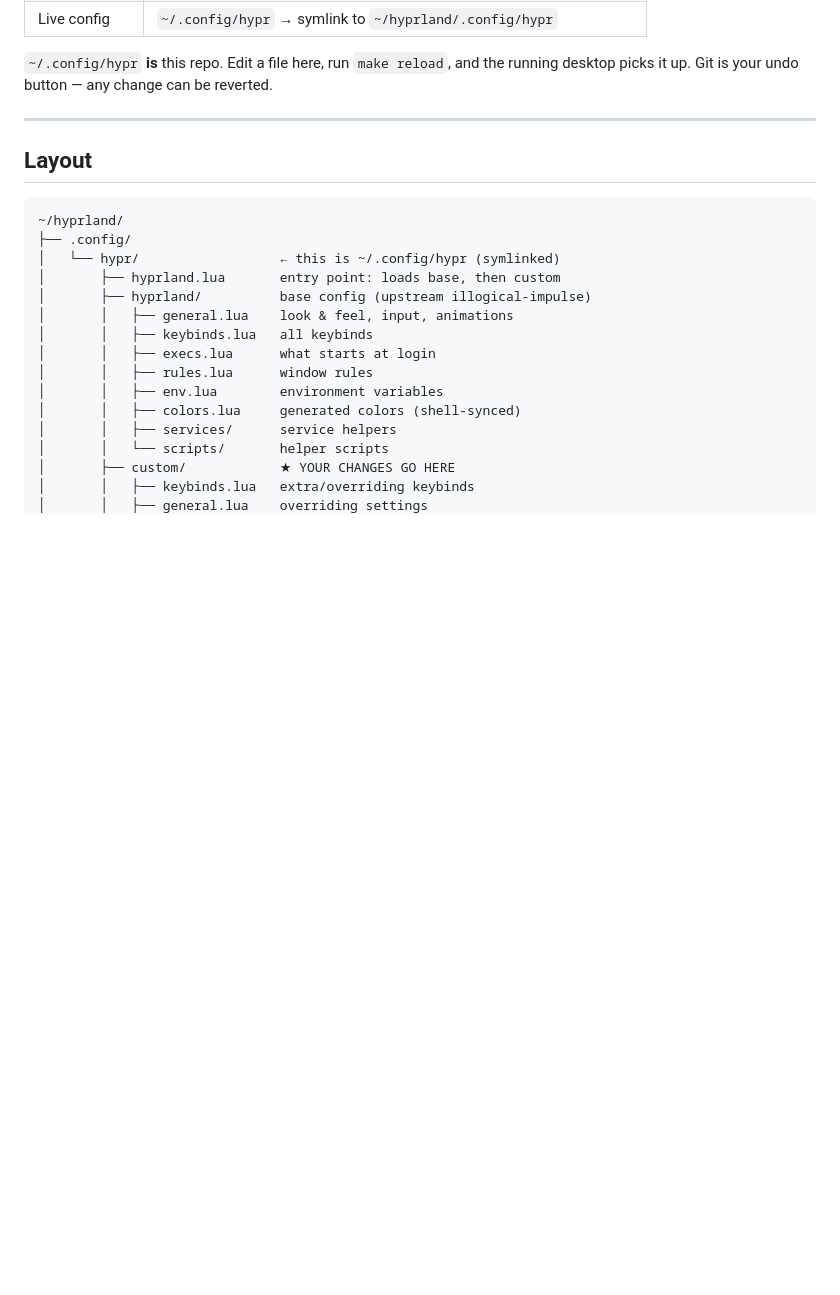
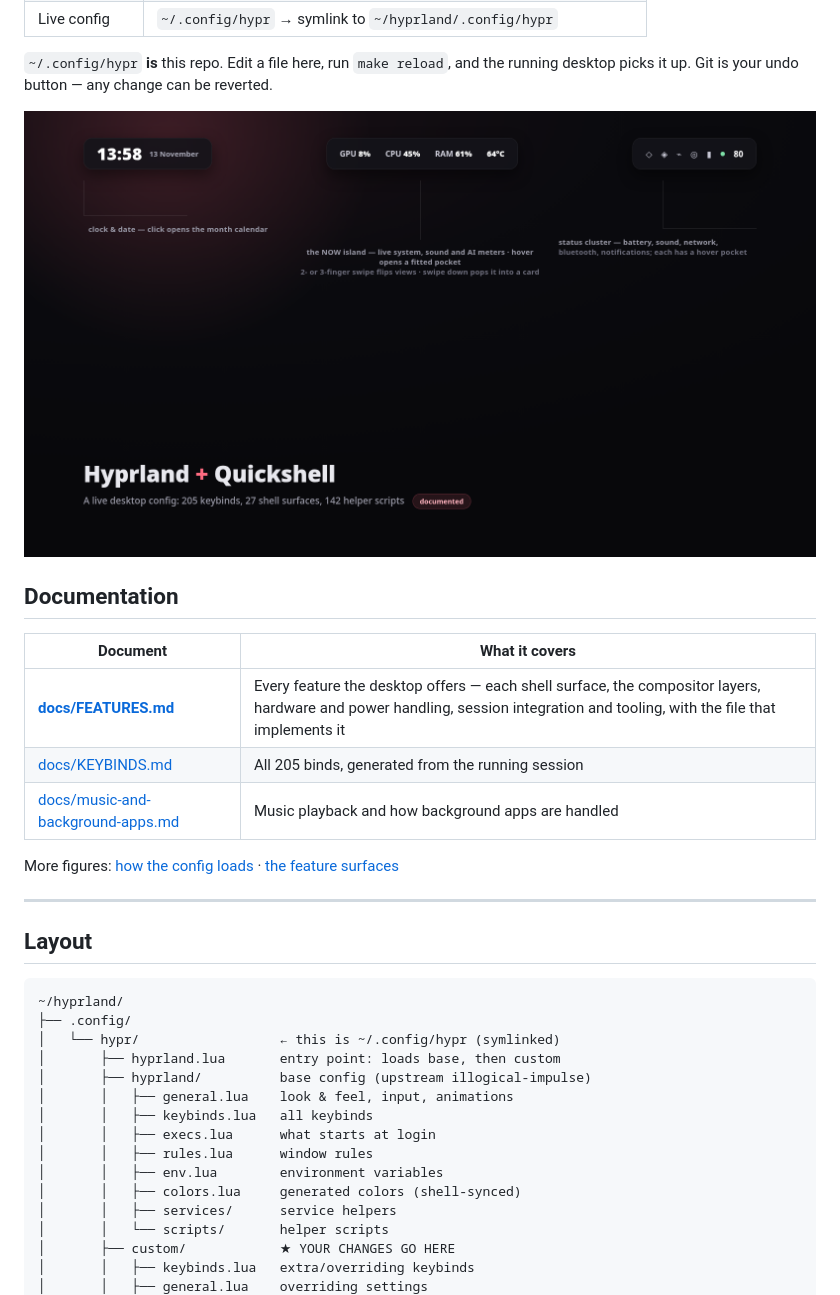
Before and after one commit to MatrixZockt/matrix-dotfiles, a Markdown page: README.md, the part around the change. GitHub-like rendering; pictures changed too: docs/images/desktop-anatomy.png (added); blank space fills up the shorter version.

```diff
--- a/README.md
+++ b/README.md
@@ -14,6 +14,19 @@ My own Hyprland configuration — versioned, editable, and **live**.
 
 `~/.config/hypr` **is** this repo. Edit a file here, run `make reload`, and the running
 desktop picks it up. Git is your undo button — any change can be reverted.
+
+![The desktop at a glance](docs/images/desktop-anatomy.png)
+
+## Documentation
+
+| Document | What it covers |
+|---|---|
+| **[docs/FEATURES.md](docs/FEATURES.md)** | Every feature the desktop offers — each shell surface, the compositor layers, hardware and power handling, session integration and tooling, with the file that implements it |
+| [docs/KEYBINDS.md](docs/KEYBINDS.md) | All 205 binds, generated from the running session |
+| [docs/music-and-background-apps.md](docs/music-and-background-apps.md) | Music playback and how background apps are handled |
+
+More figures: [how the config loads](docs/images/config-layers.png) ·
+[the feature surfaces](docs/images/feature-surfaces.png)
 
 ---
 
```
Also changed, not shown: docs/FEATURES.md (added, +355 -0 lines), docs/images/config-layers.png (added), docs/images/feature-surfaces.png (added).
